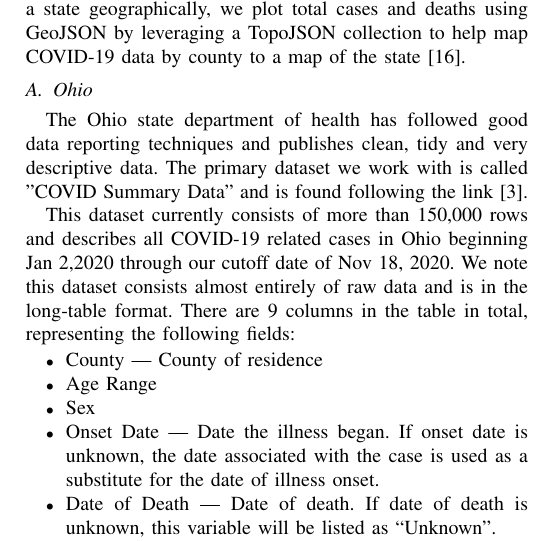
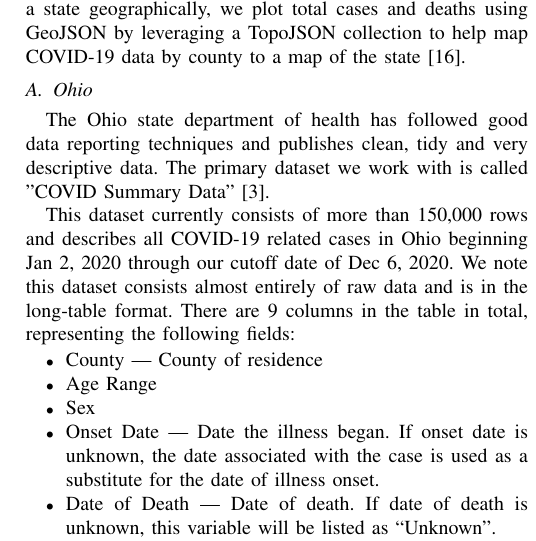
Before and after one commit to ALuchinsky/Fall2020_CS6010_covid, a LaTeX paper (report/report.tex): part of one column of page 2 of 7, cut so that both start at the same text. Compiled offline with pdfLaTeX; a missing font is replaced by an installed copy or a similar font; a LaTeX package or settings file that is missing is left out.

Commit message:
Update Ohio Methodology section

```diff
--- a/report/report.tex
+++ b/report/report.tex
@@ -121,10 +121,10 @@ For visual identification of COVID-19 prevalence within a state geographically,
 \subsection{Ohio}
 \label{Ohio}
 
-The Ohio state department of health has followed good data reporting techniques and publishes clean, tidy and very descriptive data. The primary dataset we work with is called "COVID Summary Data" and is found following the link \cite{system_covid-19_nodate}.
+The Ohio state department of health has followed good data reporting techniques and publishes clean, tidy and very descriptive data. The primary dataset we work with is called "COVID Summary Data" \cite{system_covid-19_nodate}.
 
 	This dataset currently consists of more
-        than 150,000 rows and describes all COVID-19 related cases in Ohio beginning Jan 2,2020 through our cutoff date of Nov 18, 2020. We note this dataset consists almost entirely of raw data and is in the long-table format. There are 9 columns in the table in total, representing the following fields:
+        than 150,000 rows and describes all COVID-19 related cases in Ohio beginning Jan 2, 2020 through our cutoff date of Dec 6, 2020. We note this dataset consists almost entirely of raw data and is in the long-table format. There are 9 columns in the table in total, representing the following fields:
         \begin{itemize}
         \item County --- County of residence
         \item Age Range
```
